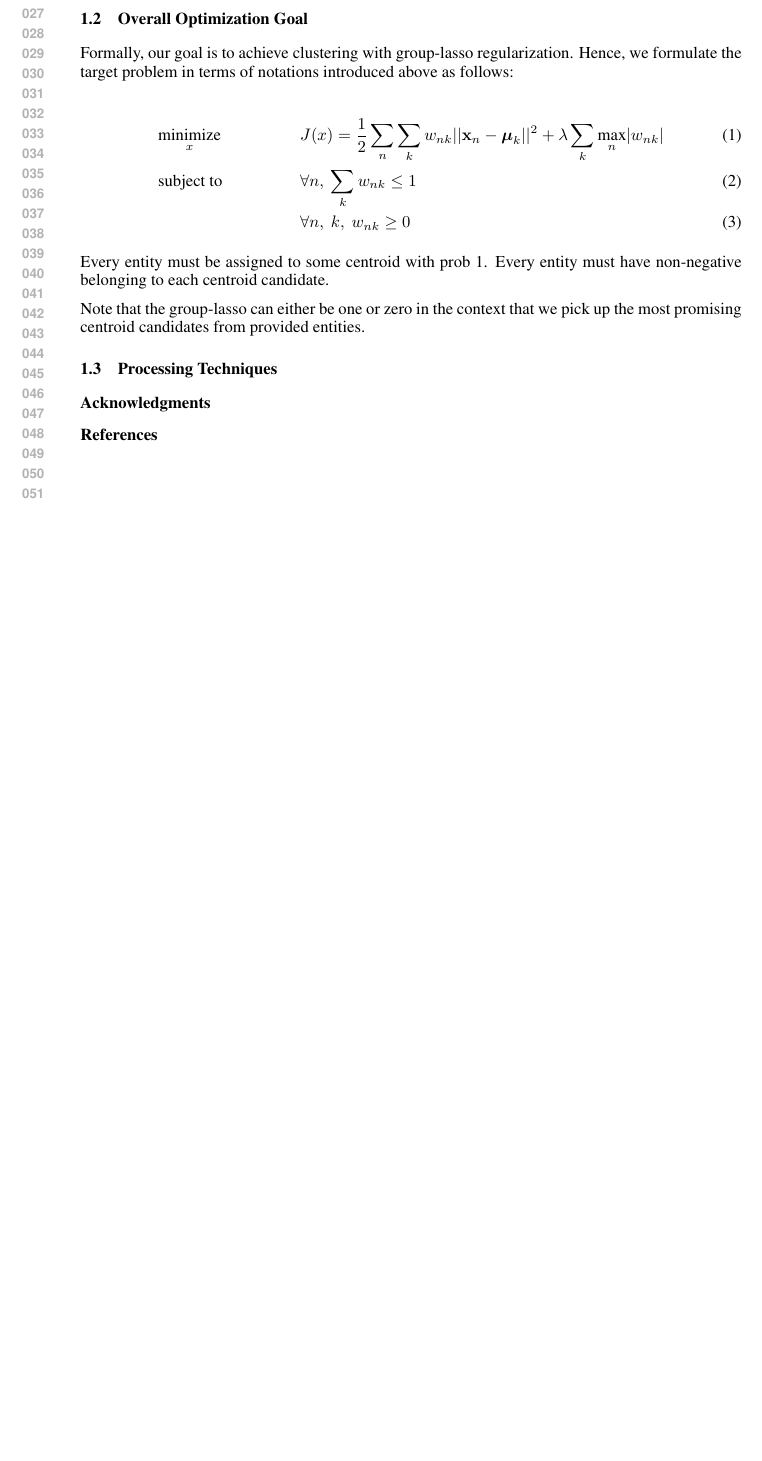
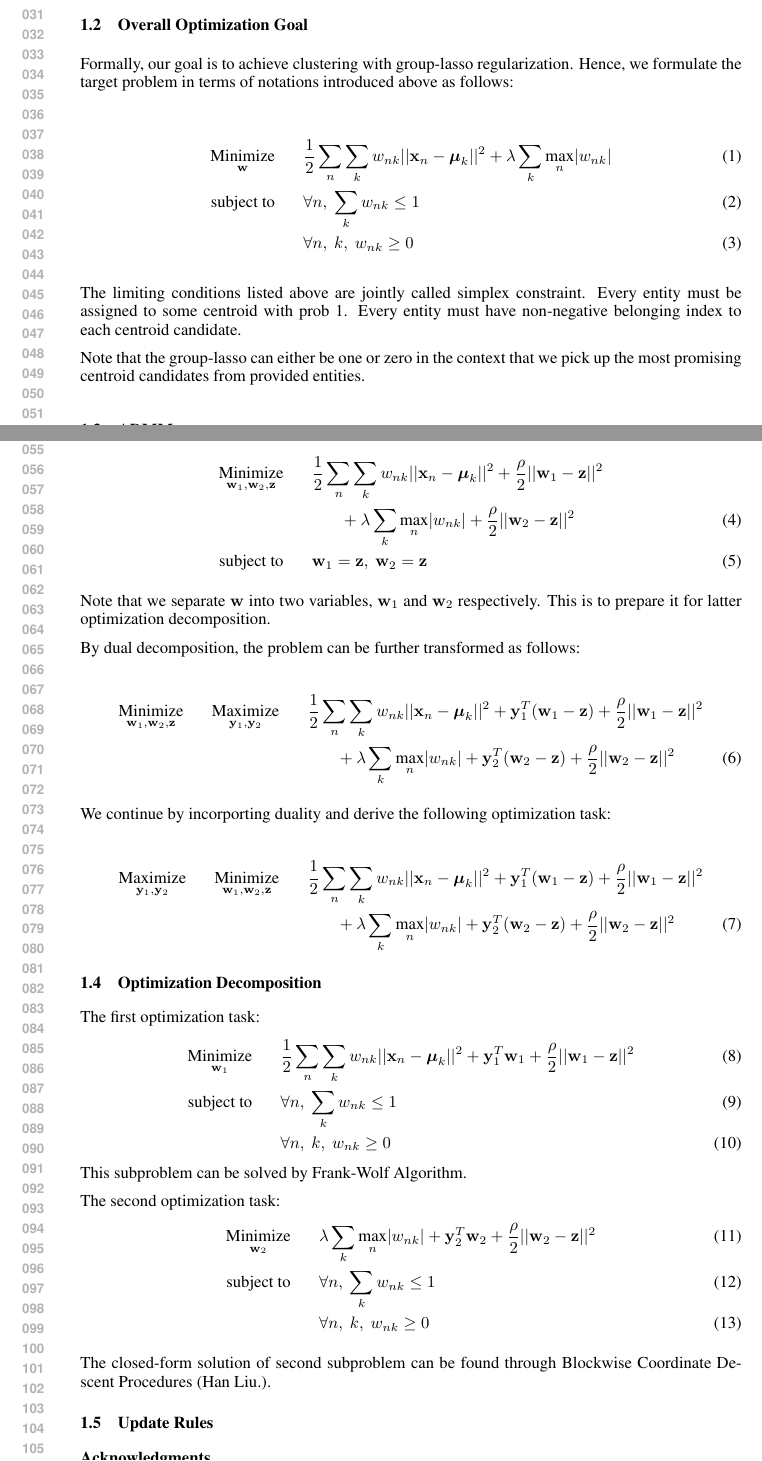
Before and after one commit to xinlin192/ConvexLatentVariable, a LaTeX paper (proposal/nips2014.tex): part of the page before the commit and two parts of pages 1 and 2 of 2 after it, the two joined at a grey line, cut at the place of the change, the shorter picture padded with empty space. Compiled offline with pdfLaTeX.

Commit message:
ADMM and problem decomposition

```diff
--- a/proposal/nips2014.tex
+++ b/proposal/nips2014.tex
@@ -100,25 +120,90 @@ Hence, we formulate the target problem in terms of notations introduced above
 as follows:
 
  \begin{align}
- & \underset{x}{\text{minimize}}
- & &
-    J(x) = \frac{1}{2} \sumn \sumk \wnk \LTwoNorm{\xn - \muk}  % clustering loss
+  \minimize{\w}
+  \hs & \frac{1}{2} \sumn \sumk \wnk \LTwoNorm{\xn - \muk}  % clustering loss
         + \lambda \sumk \maxn | \wnk |  \\ % group-lasso
- & \text{subject to}
- & &
- \forall n,\ \sumk \wnk \leq 1 \\
- &
- & &
- \forall n,\ k,\ \wnk \geq 0
+  \subjectto
+  \hs & \forall n,\ \sumk \wnk \leq 1 \\
+  \hs & \forall n,\ k,\ \wnk \geq 0
  \end{align}
 
+The limiting conditions listed above are jointly called simplex constraint.
 Every entity must be assigned to some centroid with prob 1.
-Every entity must have non-negative belonging to each centroid candidate.
+Every entity must have non-negative belonging index to each centroid candidate.
 
 Note that the group-lasso can either be one or zero in the context that we
 pick up the most promising centroid candidates from provided entities.
 
-\subsection{Processing Techniques}
+\subsection{ADMM}
+
+We can rewrite the initial optimization goal as the following primal problem:
+
+ \begin{align}
+  \minimize{\wone, \wtwo, \z}
+  \hs & \frac{1}{2} \sumn \sumk \wnk \LTwoNorm{\xn - \muk}  % clustering loss
+    + \quadraterm{1} \nonumber \\
+    & \hs + \lambda \sumk \maxn | \wnk |
+    + \quadraterm{2}
+        \\ % group-lasso
+  \subjectto
+  \hs & \w_{1} = \z,\ \w_{2} = \z
+ \end{align}
+
+ Note that we separate $\w$ into two variables, $\wone$ and $\wtwo$
+ respectively. This is to prepare it for latter optimization decomposition.
+
+By dual decomposition, the problem can be further transformed as follows:
+
+ \begin{align}
+     \minimize{\wone, \wtwo, \z} \hs  \maximize{\yone, \ytwo}
+   \hs & \frac{1}{2} \sumn \sumk \wnk \LTwoNorm{\xn - \muk}  % clustering loss
+   + \dualterm{1} + \quadraterm{1} \nonumber \\
+    & \hs + \lambda \sumk \maxn | \wnk |  % group-lasso
+   + \dualterm{2} + \quadraterm{2}
+ \end{align}
+
+ We continue by incorporting duality and derive the following optimization
+ task:
+
+  \begin{align}
+     \maximize{\yone, \ytwo} \hs  \minimize{\wone, \wtwo, \z}
+   \hs & \frac{1}{2} \sumn \sumk \wnk \LTwoNorm{\xn - \muk}  % clustering loss
+   + \dualterm{1} + \quadraterm{1} \nonumber \\
+    & \hs + \lambda \sumk \maxn | \wnk |  % group-lasso
+   + \dualterm{2} + \quadraterm{2}
+ \end{align}
+
+\subsection{Optimization Decomposition}
+\newcommand{\mutw}[1]{\mathbf{y}_{#1}^{T} \w_{#1}}
+
+The first optimization task:
+  \begin{align}
+   \minimize{\wone}
+   \hs & \frac{1}{2} \sumn \sumk \wnk \LTwoNorm{\xn - \muk}  % clustering loss
+   + \mutw{1} + \quadraterm{1} \\
+   \subjectto
+   \hs & \forall n,\ \sumk \wnk \leq 1 \\
+   \hs & \forall n,\ k,\ \wnk \geq 0
+ \end{align}
+ This subproblem can be solved by Frank-Wolf Algorithm.
+
+ The second optimization task:
+\begin{align}
+   \minimize{\wtwo}
+   \hs & \lambda \sumk \maxn | \wnk |  % group-lasso
+   + \mutw{2} + \quadraterm{2}  \\
+   \subjectto
+   \hs & \forall n,\ \sumk \wnk \leq 1 \\
+   \hs & \forall n,\ k,\ \wnk \geq 0
+ \end{align}
+
+ The closed-form solution of second subproblem can be found through Blockwise
+ Coordinate Descent Procedures (Han Liu.).
+
+
+\subsection{Update Rules}
+
 
 
 \subsubsection*{Acknowledgments}
```
Also changed, not shown: proposal/nips2014.pdf, proposal/nips2014.tex (24 more changed lines).
